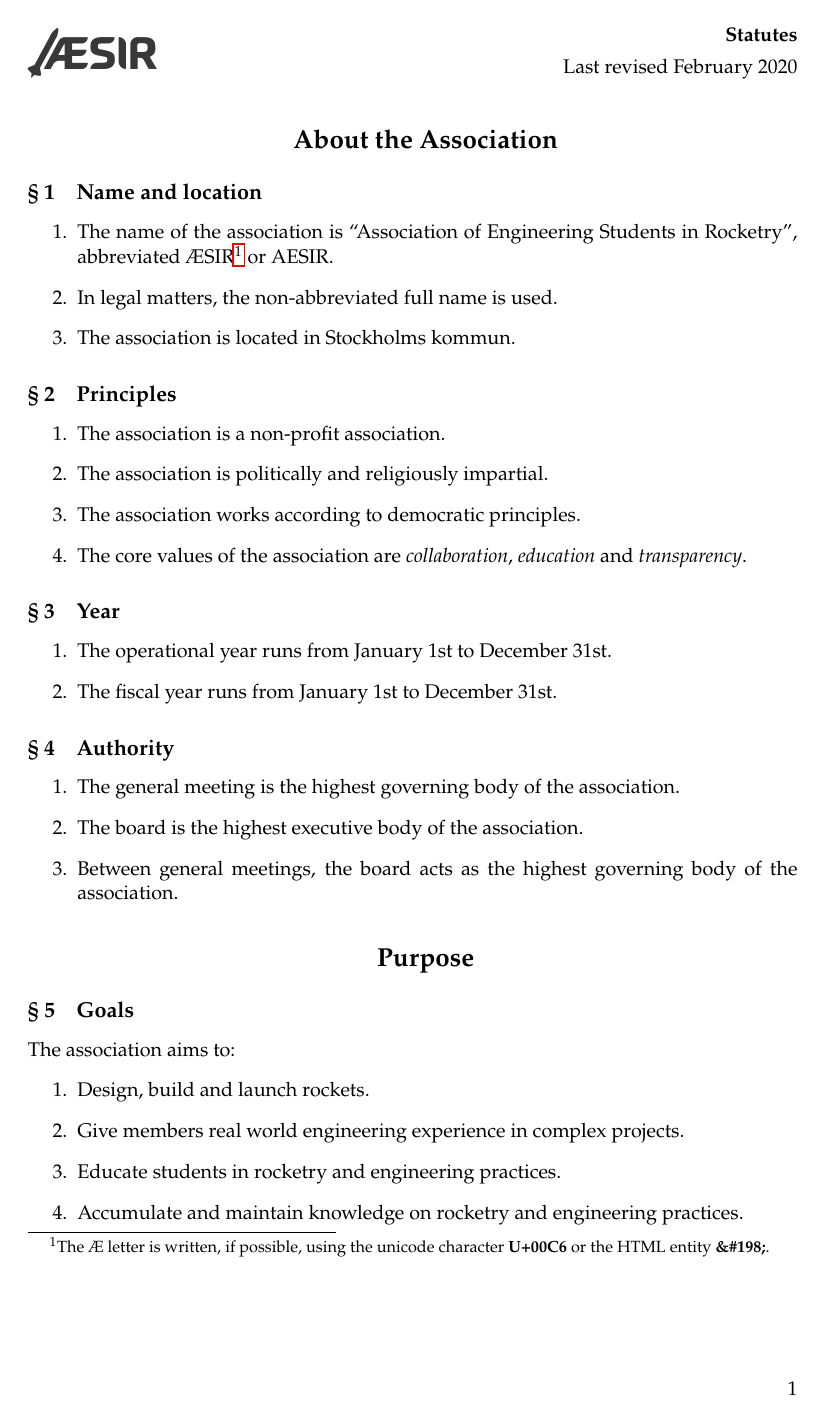
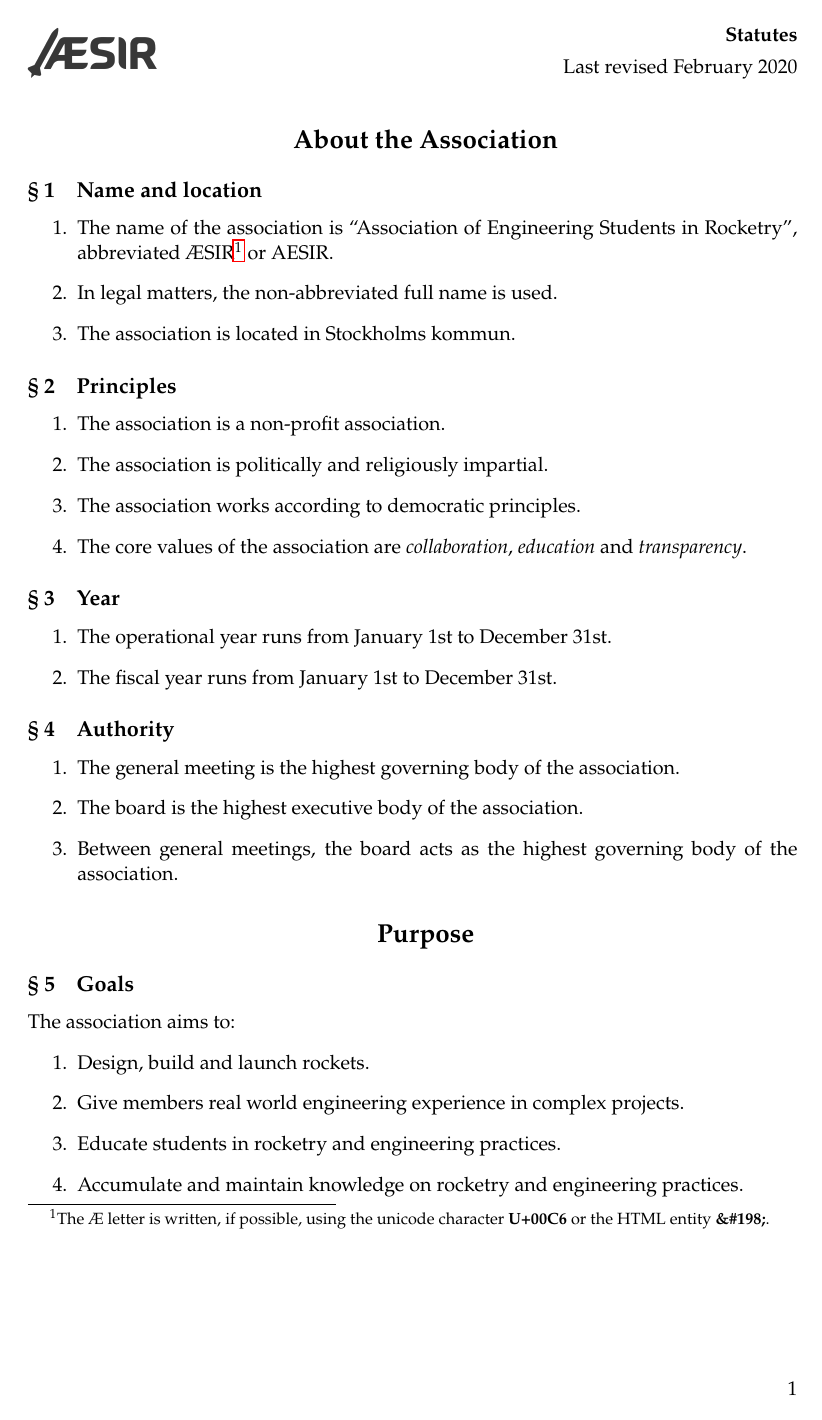
Before and after one commit to aesirkth/regulatory-documents, a LaTeX document (statutes.tex, which reads setup.tex): page 4 of 13. Compiled offline with pdfLaTeX.

Commit message:
Does it work without font?

```diff
--- a/setup.tex
+++ b/setup.tex
@@ -3,7 +3,7 @@
 \usepackage[english]{babel}
 \usepackage[margin={3cm},headheight=30pt]{geometry}
 
-\usepackage[default]{sourcesanspro}
+% \usepackage[default]{sourcesanspro}
 
 \usepackage{hyperref}
 \usepackage{xkeyval}
```
